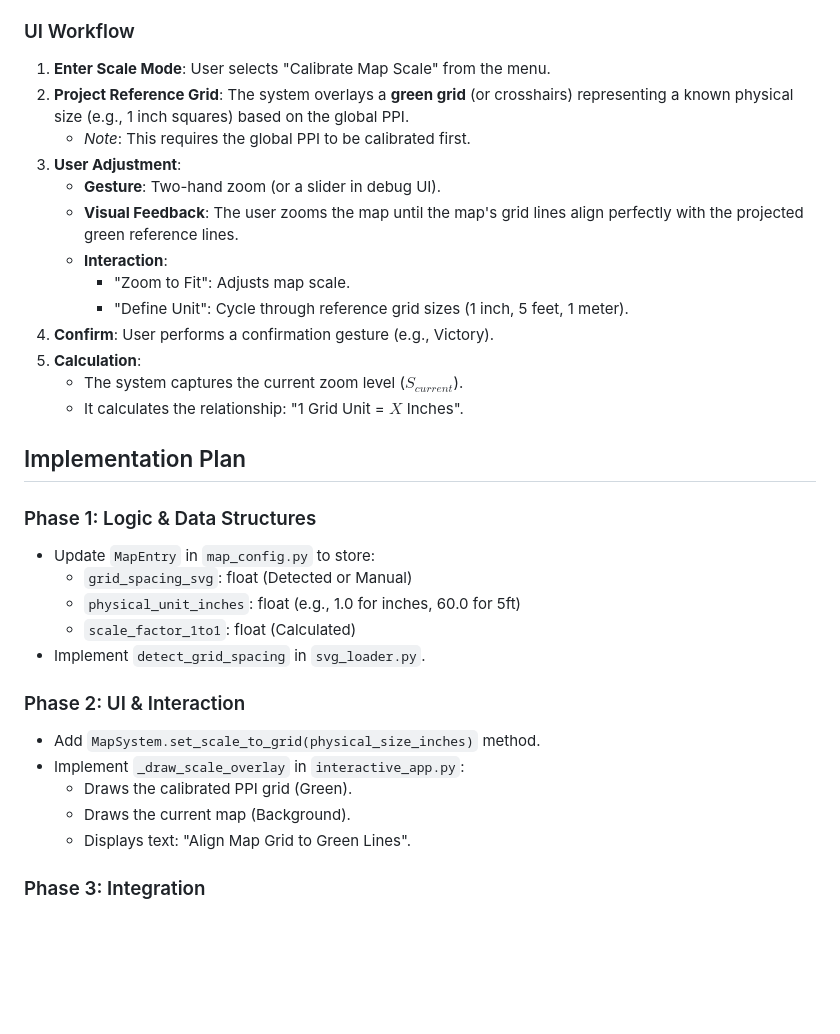
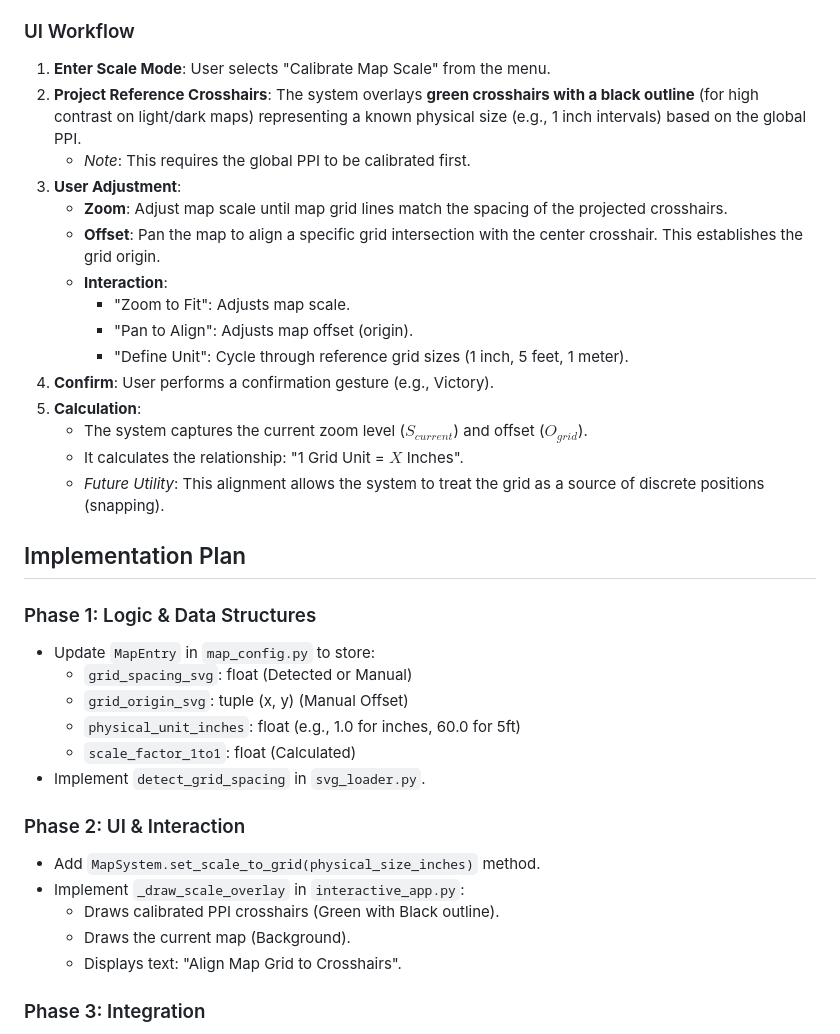
Before and after one commit to regelatwork/light-map, a Markdown page: features/map_grid_scaling.md, the part around the change. Rendered like a GitHub page; blank space fills up the shorter version.

Commit message:
docs: update map grid scaling design with crosshairs and offset calibration

```diff
--- a/features/map_grid_scaling.md
+++ b/features/map_grid_scaling.md
@@ -69,24 +69,27 @@ Since automated detection might fail or the physical size of the grid is unknown
 
 ### UI Workflow
 1.  **Enter Scale Mode**: User selects "Calibrate Map Scale" from the menu.
-2.  **Project Reference Grid**: The system overlays a **green grid** (or crosshairs) representing a known physical size (e.g., 1 inch squares) based on the global PPI.
+2.  **Project Reference Crosshairs**: The system overlays **green crosshairs with a black outline** (for high contrast on light/dark maps) representing a known physical size (e.g., 1 inch intervals) based on the global PPI.
     *   *Note*: This requires the global PPI to be calibrated first.
 3.  **User Adjustment**:
-    *   **Gesture**: Two-hand zoom (or a slider in debug UI).
-    *   **Visual Feedback**: The user zooms the map until the map's grid lines align perfectly with the projected green reference lines.
+    *   **Zoom**: Adjust map scale until map grid lines match the spacing of the projected crosshairs.
+    *   **Offset**: Pan the map to align a specific grid intersection with the center crosshair. This establishes the grid origin.
     *   **Interaction**:
         *   "Zoom to Fit": Adjusts map scale.
+        *   "Pan to Align": Adjusts map offset (origin).
         *   "Define Unit": Cycle through reference grid sizes (1 inch, 5 feet, 1 meter).
 4.  **Confirm**: User performs a confirmation gesture (e.g., Victory).
 5.  **Calculation**:
-    *   The system captures the current zoom level ($S_{current}$).
+    *   The system captures the current zoom level ($S_{current}$) and offset ($O_{grid}$).
     *   It calculates the relationship: "1 Grid Unit = $X$ Inches".
+    *   *Future Utility*: This alignment allows the system to treat the grid as a source of discrete positions (snapping).
 
 ## Implementation Plan
 
 ### Phase 1: Logic & Data Structures
 *   Update `MapEntry` in `map_config.py` to store:
     *   `grid_spacing_svg`: float (Detected or Manual)
+    *   `grid_origin_svg`: tuple (x, y) (Manual Offset)
     *   `physical_unit_inches`: float (e.g., 1.0 for inches, 60.0 for 5ft)
     *   `scale_factor_1to1`: float (Calculated)
 *   Implement `detect_grid_spacing` in `svg_loader.py`.
@@ -94,9 +97,9 @@ Since automated detection might fail or the physical size of the grid is unknown
 ### Phase 2: UI & Interaction
 *   Add `MapSystem.set_scale_to_grid(physical_size_inches)` method.
 *   Implement `_draw_scale_overlay` in `interactive_app.py`:
-    *   Draws the calibrated PPI grid (Green).
+    *   Draws calibrated PPI crosshairs (Green with Black outline).
     *   Draws the current map (Background).
-    *   Displays text: "Align Map Grid to Green Lines".
+    *   Displays text: "Align Map Grid to Crosshairs".
 
 ### Phase 3: Integration
 *   Add menu item "Map Settings > Set Scale".
```
